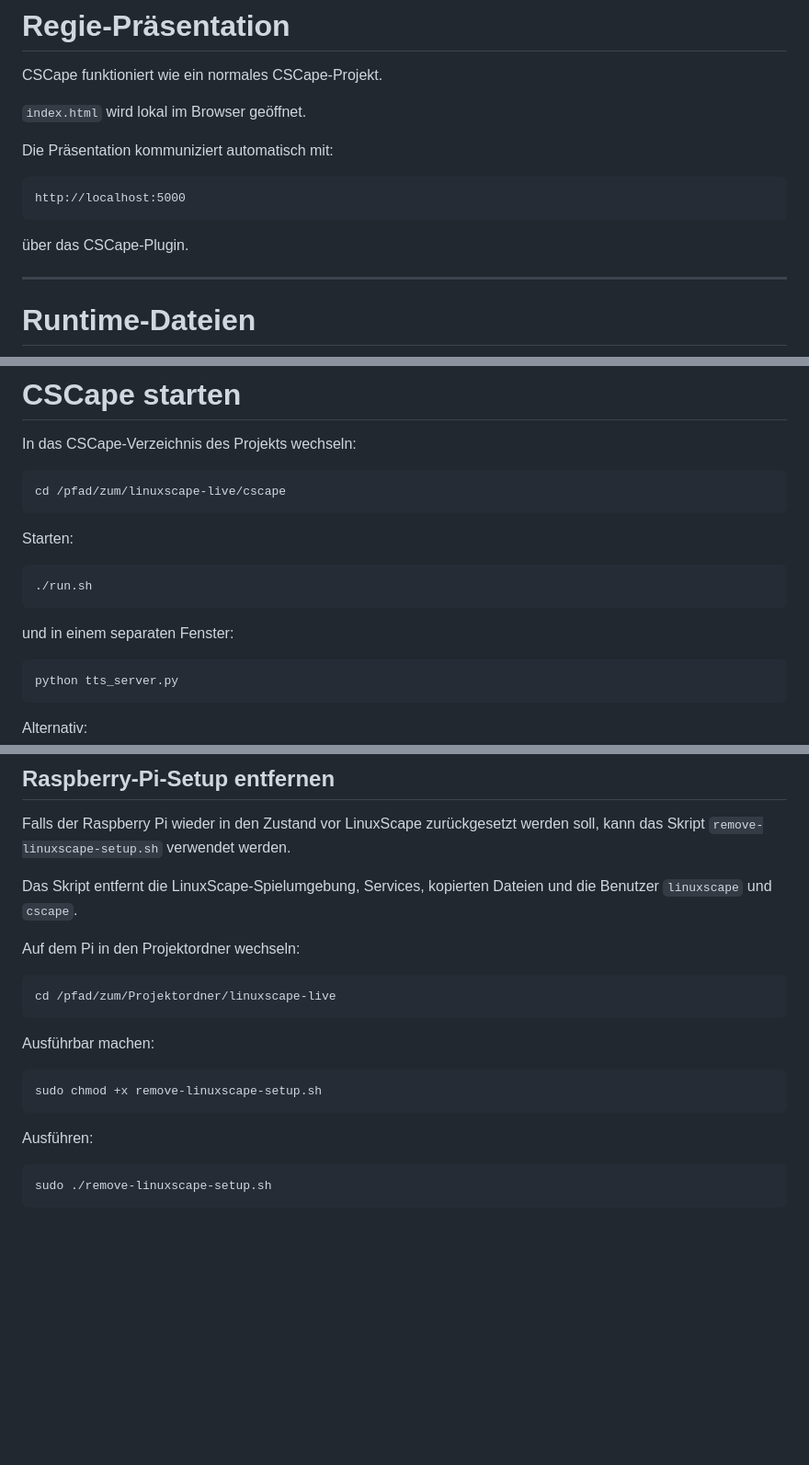
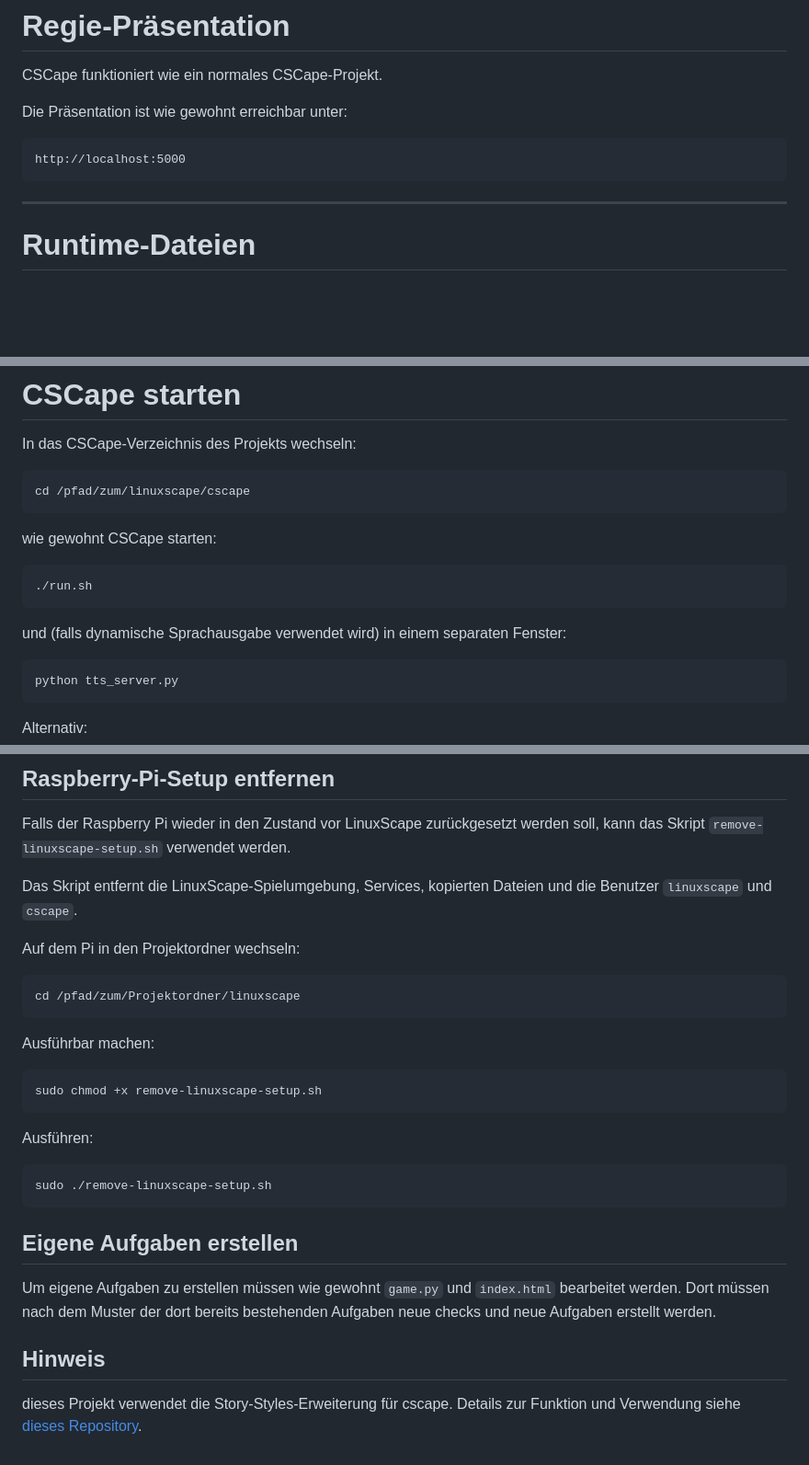
Before and after one commit to melelelele/linuxscape, a Markdown page: README.md, 3 parts joined by grey strips. Shown at 92% size. Rendered like a GitHub page; blank space fills up the shorter version.

````diff
--- a/README.md
+++ b/README.md
@@ -250,15 +250,12 @@ gestartet.
 
 CSCape funktioniert wie ein normales CSCape-Projekt.
 
-`index.html` wird lokal im Browser geöffnet.
-
-Die Präsentation kommuniziert automatisch mit:
+Die Präsentation ist wie gewohnt erreichbar unter:
 
 ```text
 http://localhost:5000
 ```
 
-über das CSCape-Plugin.
 
 ---
 
@@ -687,15 +684,15 @@ journalctl -u linuxscape-cscape.service -f
 In das CSCape-Verzeichnis des Projekts wechseln:
 
 ```bash
-cd /pfad/zum/linuxscape-live/cscape
+cd /pfad/zum/linuxscape/cscape
 ```
 
-Starten:
+wie gewohnt CSCape starten:
 
 ```bash
 ./run.sh
 ```
-und in einem separaten Fenster:
+und (falls dynamische Sprachausgabe verwendet wird) in einem separaten Fenster:
 ```bash
 python tts_server.py
 ```
@@ -833,7 +825,7 @@ Das Skript entfernt die LinuxScape-Spielumgebung, Services, kopierten Dateien un
 
 Auf dem Pi in den Projektordner wechseln:
 ```bash
-cd /pfad/zum/Projektordner/linuxscape-live
+cd /pfad/zum/Projektordner/linuxscape
 ```
 
 
@@ -848,3 +840,8 @@ Ausführen:
 ```bash
 sudo ./remove-linuxscape-setup.sh
 ```
+
+## Eigene Aufgaben erstellen
+Um eigene Aufgaben zu erstellen müssen wie gewohnt `game.py` und `index.html` bearbeitet werden. Dort müssen nach dem Muster der dort bereits bestehenden Aufgaben neue checks und neue Aufgaben erstellt werden.
+## Hinweis
+dieses Projekt verwendet die Story-Styles-Erweiterung für cscape. Details zur Funktion und Verwendung siehe [dieses Repository](https://github.com/melelelele/story-styles).
````
Also changed, not shown: other parts of README.md (+6 -11 lines).
